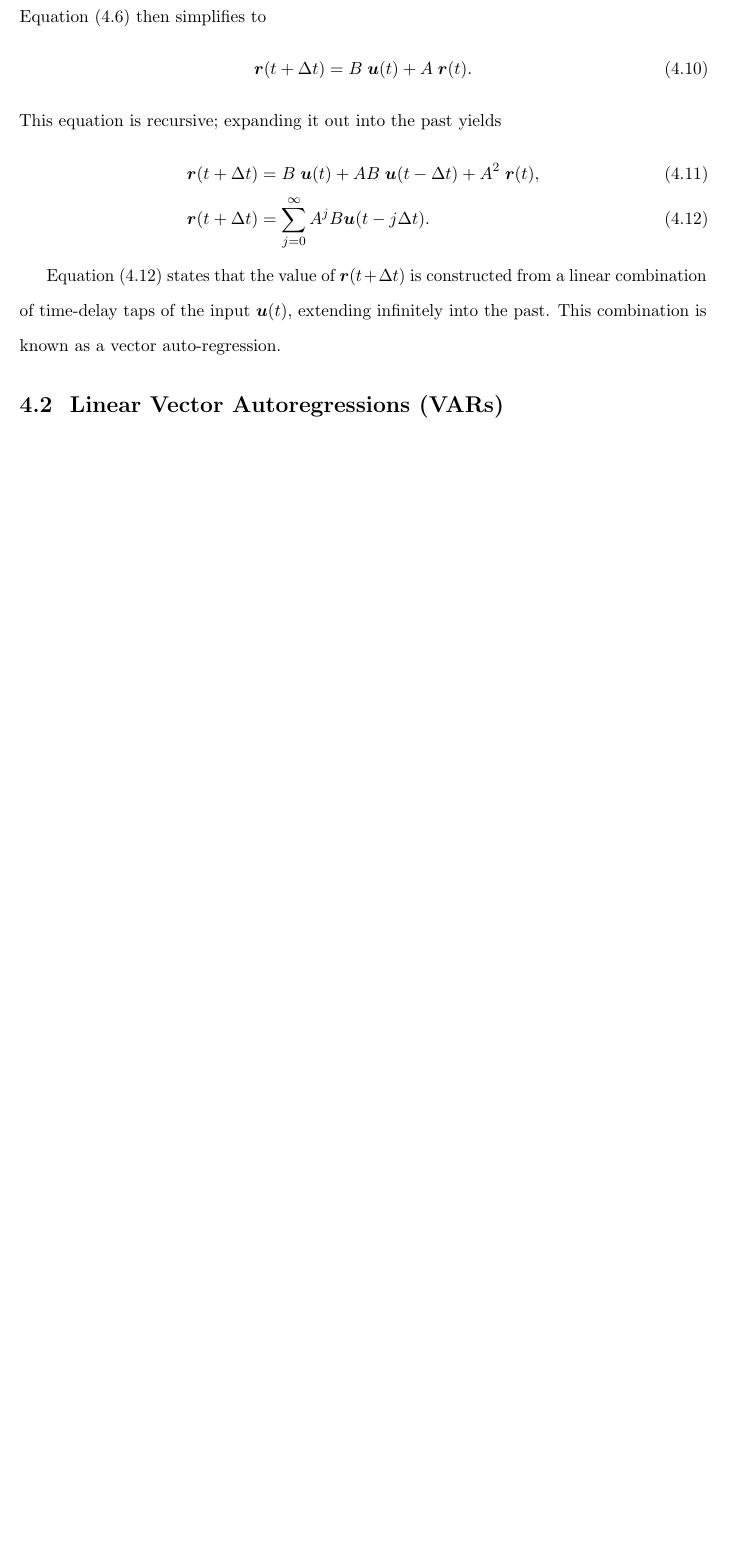
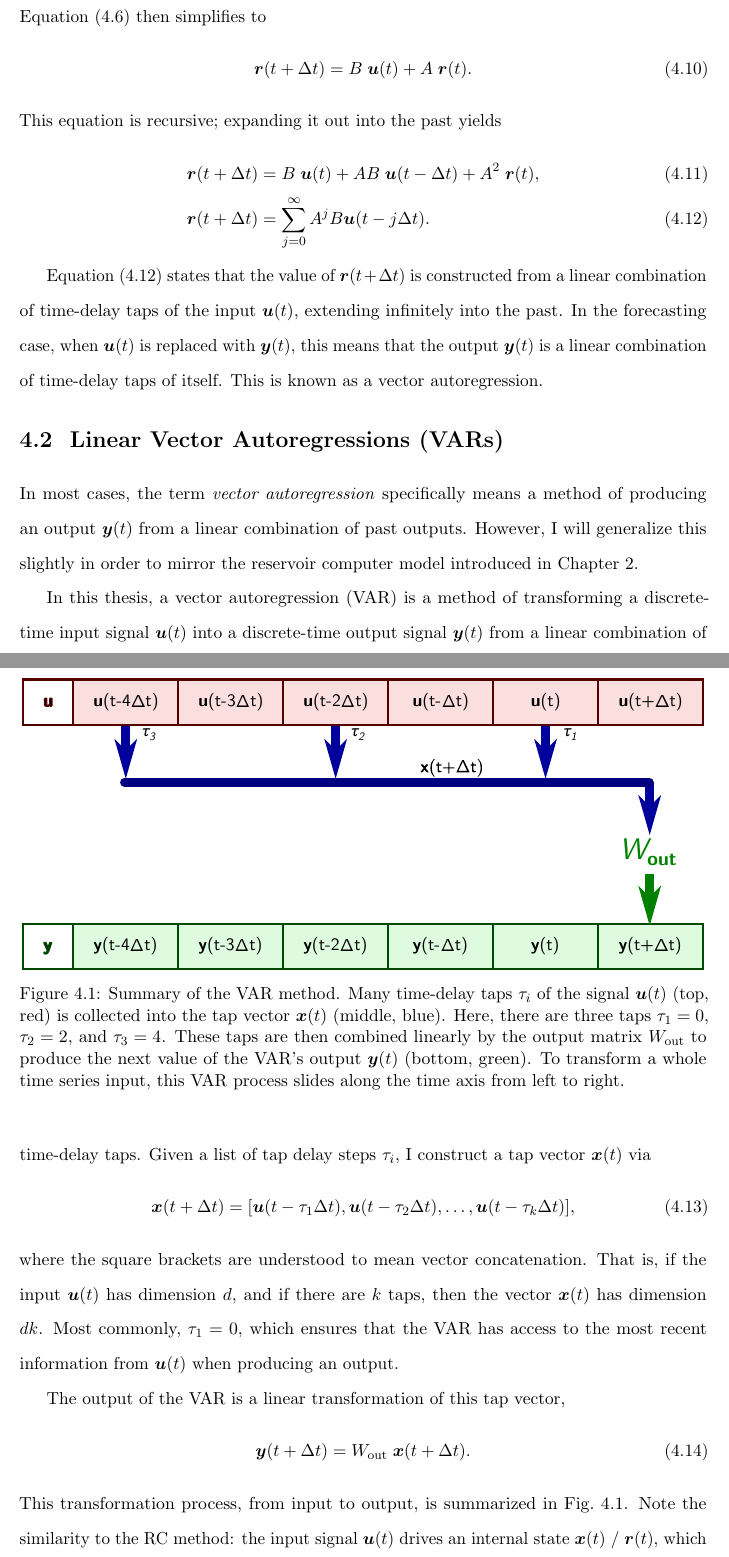
Before and after one commit to agrif/thesis, a LaTeX thesis (thesis.tex, which reads 4-nvar.tex): part of page 47 of 58 before the commit and two parts of pages 47 and 48 of 61 after it, the two joined at a grey line, cut so that both start at the same text, the shorter picture padded with empty space. Compiled offline with pdfLaTeX.

Commit message:
VAR description

```diff
--- a/4-nvar.tex
+++ b/4-nvar.tex
@@ -86,13 +86,53 @@ This equation is recursive; expanding it out into the past yields
 
 \Cref{eq:esn-var-mat} states that the value of $\bm{r}(t + \Delta t)$
 is constructed from a linear combination of time-delay taps of the
-input $\bm{u}(t)$, extending infinitely into the past. This
-combination is known as a vector auto-regression.
+input $\bm{u}(t)$, extending infinitely into the past. In the
+forecasting case, when $\bm{u}(t)$ is replaced with $\bm{y}(t)$, this
+means that the output $\bm{y}(t)$ is a linear combination of
+time-delay taps of itself. This is known as a vector
+autoregression.
 
 \section{Linear Vector Autoregressions (VARs)}
 
-% define VAR(k), figure
-% note that for long predictions, ESN is effectively equivalent to VAR(inf)
-% however: VAR literature says VAR(k) approximates VAR(inf)
-% emphasize simple
-% still: equivalent to linear ESN, know linear ESN can't do what nonlinear can
+In most cases, the term \emph{vector autoregression} specifically
+means a method of producing an output $\bm{y}(t)$ from a linear
+combination of past outputs. However, I will generalize this slightly
+in order to mirror the reservoir computer model introduced in
+\cref{ch:reservoir-computing}.
+
+In this thesis, a vector autoregression (VAR) is a method of
+transforming a discrete-time input signal $\bm{u}(t)$ into a
+discrete-time output signal $\bm{y}(t)$ from a linear combination of
+time-delay taps. Given a list of tap delay steps $\tau_i$, I construct
+a tap vector $\bm{x}(t)$ via
+\begin{equation}
+  \label{eq:var-x}
+  \bm{x}(t + \Delta t) = [\bm{u}(t - \tau_1 \Delta t), \bm{u}(t - \tau_2 \Delta t), \dots, \bm{u}(t - \tau_k \Delta t)],
+\end{equation}
+where the square brackets are understood to mean vector
+concatenation. That is, if the input $\bm{u}(t)$ has dimension $d$,
+and if there are $k$ taps, then the vector $\bm{x}(t)$ has dimension
+$dk$. Most commonly, $\tau_1 = 0$, which ensures that the VAR has access to the most recent information from $\bm{u}(t)$ when producing an output.
+
+\begin{figure}
+  \includegraphics{figures/var-infer}
+  \caption{Summary of the VAR method. Many time-delay taps $\tau_i$ of
+    the signal $\bm{u}(t)$ (top, red) is collected into the tap vector
+    $\bm{x}(t)$ (middle, blue). Here, there are three taps $\tau_1=0$,
+    $\tau_2=2$, and $\tau_3=4$. These taps are then combined linearly
+    by the output matrix $W_\text{out}$ to produce the next value of
+    the VAR's output $\bm{y}(t)$ (bottom, green). To transform a whole
+    time series input, this VAR process slides along the time axis
+    from left to right.}
+  \label{fig:var-infer}
+\end{figure}
+
+The output of the VAR is a linear transformation of this tap vector,
+\begin{equation}
+  \label{eq:var-y}
+  \bm{y}(t + \Delta t) = W_\text{out}\;\bm{x}(t + \Delta t).
+\end{equation}
+This transformation process, from input to output, is summarized in
+\cref{fig:var-infer}. Note the similarity to the RC method: the input
+signal $\bm{u}(t)$ drives an internal state $\bm{x}(t)$ / $\bm{r}(t)$,
+which is then linearly transformed into the output
```
Also changed, not shown: thesis.tex (+1 -1 lines), figures/var-infer.eps (added), figures/var-infer.svg (added), 4-nvar.tex (59 more changed lines).
